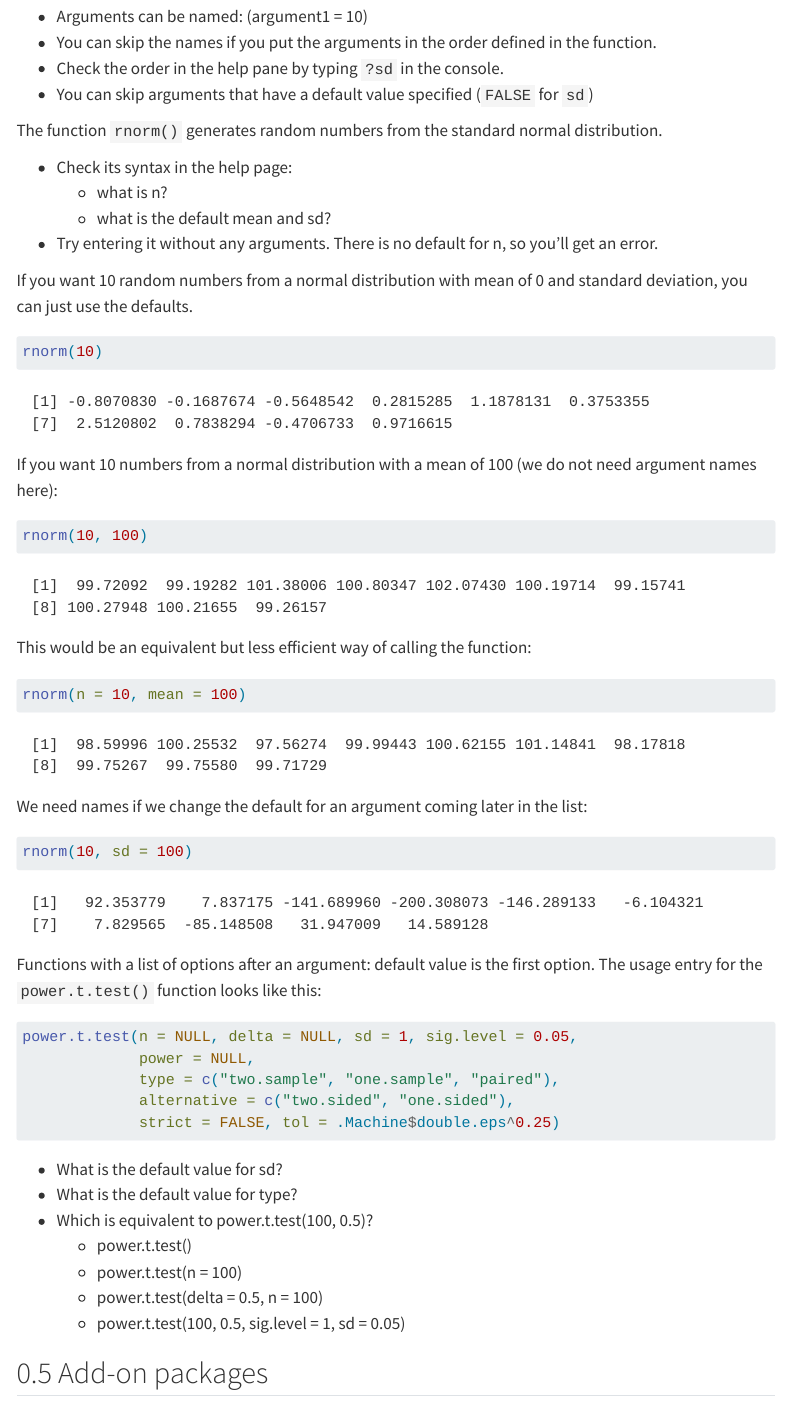
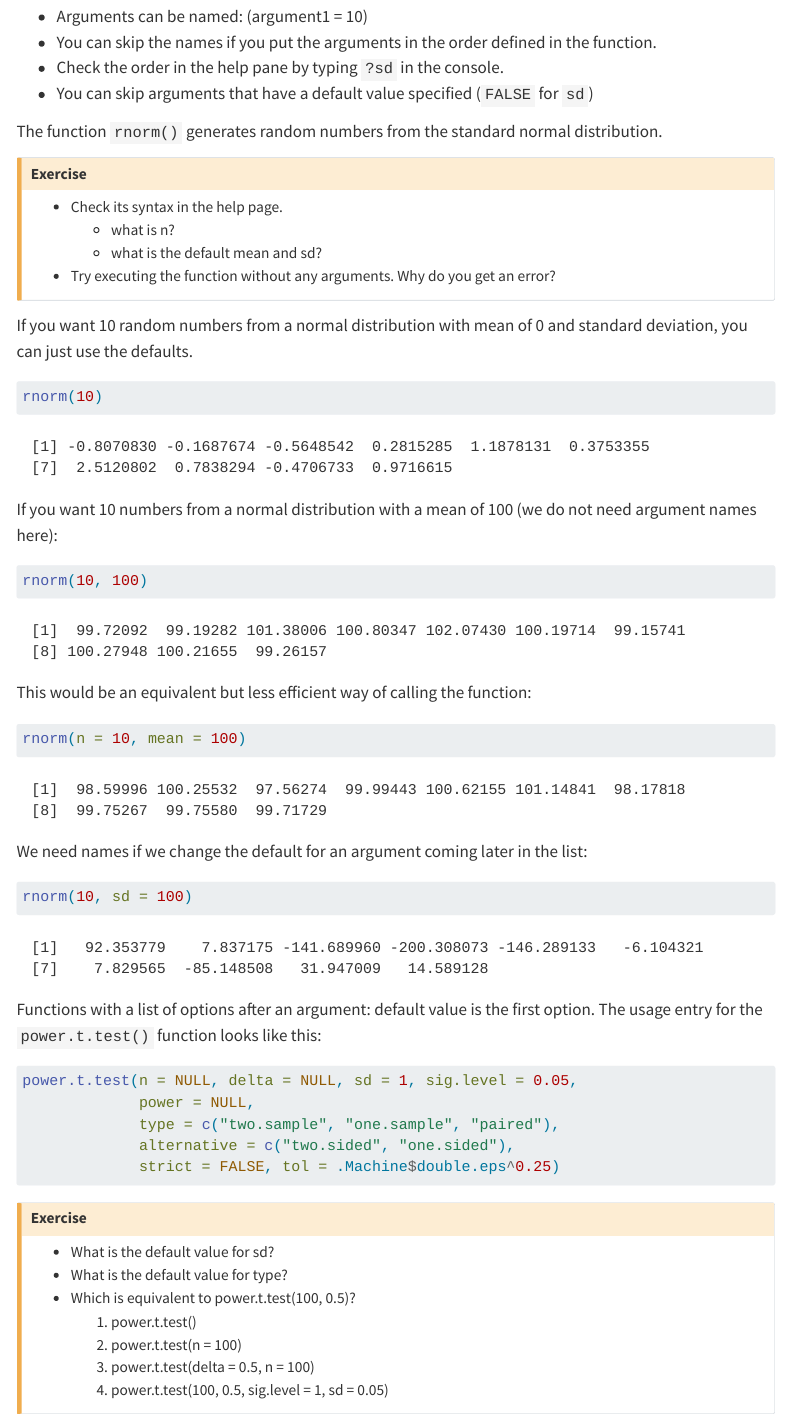
Before and after one commit to prabathjayatissa/R_intro, a Quarto document (Lesson_1/Lesson1.qmd): the page in a window 1100 px wide, from 4150 px down before the commit and from 4290 px down after it, so that both start at the same text. Rendered offline with R 4.5, knitr and Pandoc in place of Quarto, with nearby package versions; code that draws random numbers runs with fixed seeds of ours; menus at the side of the page are left out; long lines of code are wrapped.

Commit message:
titles in coding terms section

````diff
--- a/Lesson_1/Lesson1.qmd
+++ b/Lesson_1/Lesson1.qmd
@@ -180,10 +191,14 @@ function_name(argument1, argument2 = "value")
 
 The function `rnorm()` generates random numbers from the standard normal distribution.
 
--   Check its syntax in the help page:
+::: {.callout-caution}
+## Exercise
+
+-   Check its syntax in the help page.
     -   what is n?
     -   what is the default mean and sd?
--   Try entering it without any arguments. There is no default for n, so you'll get an error.
+-   Try executing the function without any arguments. Why do you get an error?
+:::
 
 If you want 10 random numbers from a normal distribution with mean of 0 and standard deviation, you can just use the defaults.
 
@@ -219,13 +234,17 @@ power.t.test(n = NULL, delta = NULL, sd = 1, sig.level = 0.05,
              strict = FALSE, tol = .Machine$double.eps^0.25)
 ```
 
+::: {.callout-caution}
+## Exercise
 -   What is the default value for sd?
 -   What is the default value for type?
 -   Which is equivalent to power.t.test(100, 0.5)?
-    -   power.t.test()
-    -   power.t.test(n = 100)
-    -   power.t.test(delta = 0.5, n = 100)
-    -   power.t.test(100, 0.5, sig.level = 1, sd = 0.05)
+    1.   power.t.test()
+    2.   power.t.test(n = 100)
+    3.   power.t.test(delta = 0.5, n = 100)
+    4.   power.t.test(100, 0.5, sig.level = 1, sd = 0.05)
+:::
+
 
 ## Add-on packages
 
@@ -266,23 +285,26 @@ Use `package::function()` to indicate which package a function comes from.
 
 `"tidyverse"`is a meta-package that loads several packages we'll be using in almost every script:
 
--   "ggplot2"\` for data visualisation
+-   `ggplot2` for data visualisation
 
--   "readr"\` for data import
+-   `readr` for data import
 
--   "tibble"\` for tables
+-   `tibble` for tables
 
--   "tidyr"\` for data tidying
+-   `tidyr` for data tidying
 
--   "dplyr"\` for data manipulation
+-   `dplyr` for data manipulation
 
--   "purrr"\` for repeating things
+-   `purrr` for repeating things
 
--   "stringr"\` for strings
+-   `stringr` for strings
 
--   "forcats"\` for factors (categorical variables)
+-   `forcats` for factors (categorical variables)
 
--   Install Tidyverse via your console!
+:::{.callout-caution}
+## Exercise
+-   Install Tidyverse via your console.
+:::
 
 ### Install package from GitHub
 
````
Also changed, not shown: Lesson_1/Lesson1.html, Lesson_1/Lesson1.qmd (70 more changed lines).
